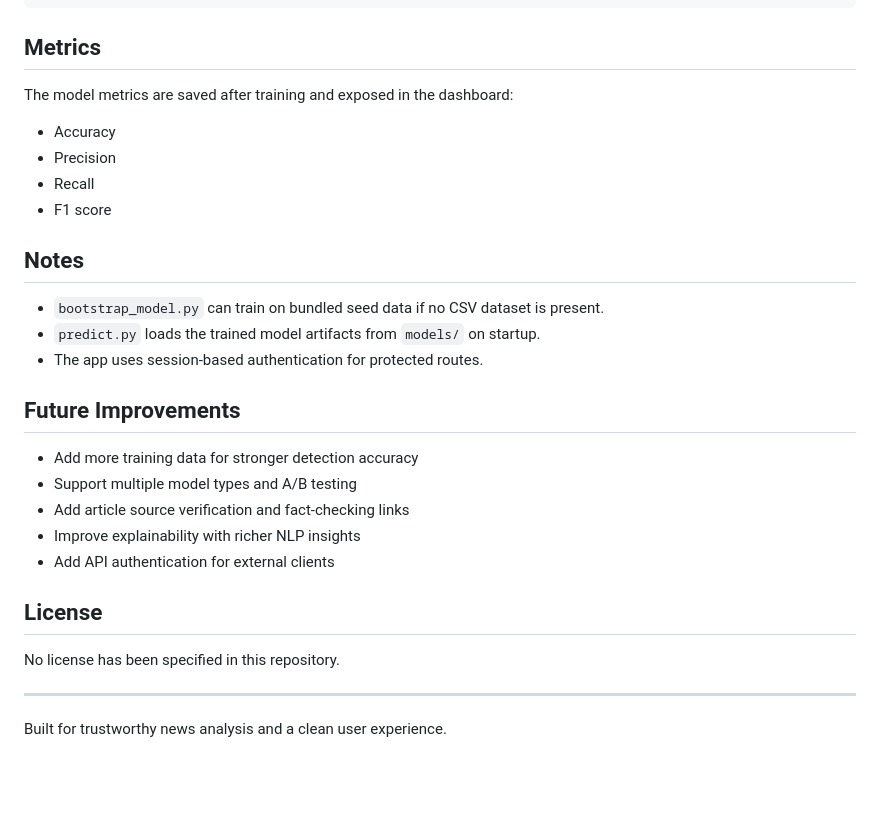
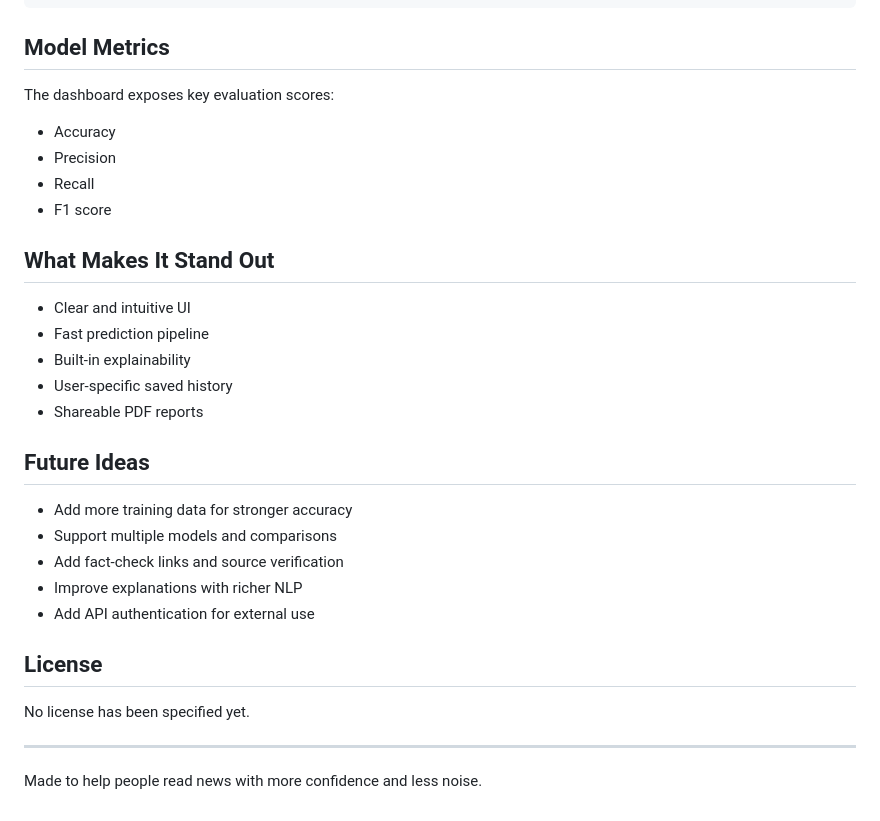
Before and after one commit to Abhishekverma3205/TrusthLens, a Markdown page: README.md, the part around one of its changes. GitHub-like rendering; blank space fills up the shorter version.

````diff
--- a/README.md
+++ b/README.md
@@ -159,33 +163,35 @@ web: gunicorn app:app --workers 2 --threads 2 --timeout 120 --bind 0.0.0.0:$PORT
 }
 ```
 
-## Metrics
+## Model Metrics
 
-The model metrics are saved after training and exposed in the dashboard:
+The dashboard exposes key evaluation scores:
 
 - Accuracy
 - Precision
 - Recall
 - F1 score
 
-## Notes
+## What Makes It Stand Out
 
-- `bootstrap_model.py` can train on bundled seed data if no CSV dataset is present.
-- `predict.py` loads the trained model artifacts from `models/` on startup.
-- The app uses session-based authentication for protected routes.
+- Clear and intuitive UI
+- Fast prediction pipeline
+- Built-in explainability
+- User-specific saved history
+- Shareable PDF reports
 
-## Future Improvements
+## Future Ideas
 
-- Add more training data for stronger detection accuracy
-- Support multiple model types and A/B testing
-- Add article source verification and fact-checking links
-- Improve explainability with richer NLP insights
-- Add API authentication for external clients
+- Add more training data for stronger accuracy
+- Support multiple models and comparisons
+- Add fact-check links and source verification
+- Improve explanations with richer NLP
+- Add API authentication for external use
 
 ## License
 
-No license has been specified in this repository.
+No license has been specified yet.
 
 ---
 
-Built for trustworthy news analysis and a clean user experience.
+Made to help people read news with more confidence and less noise.
````
Also changed, not shown: other parts of README.md (+43 -39 lines).
